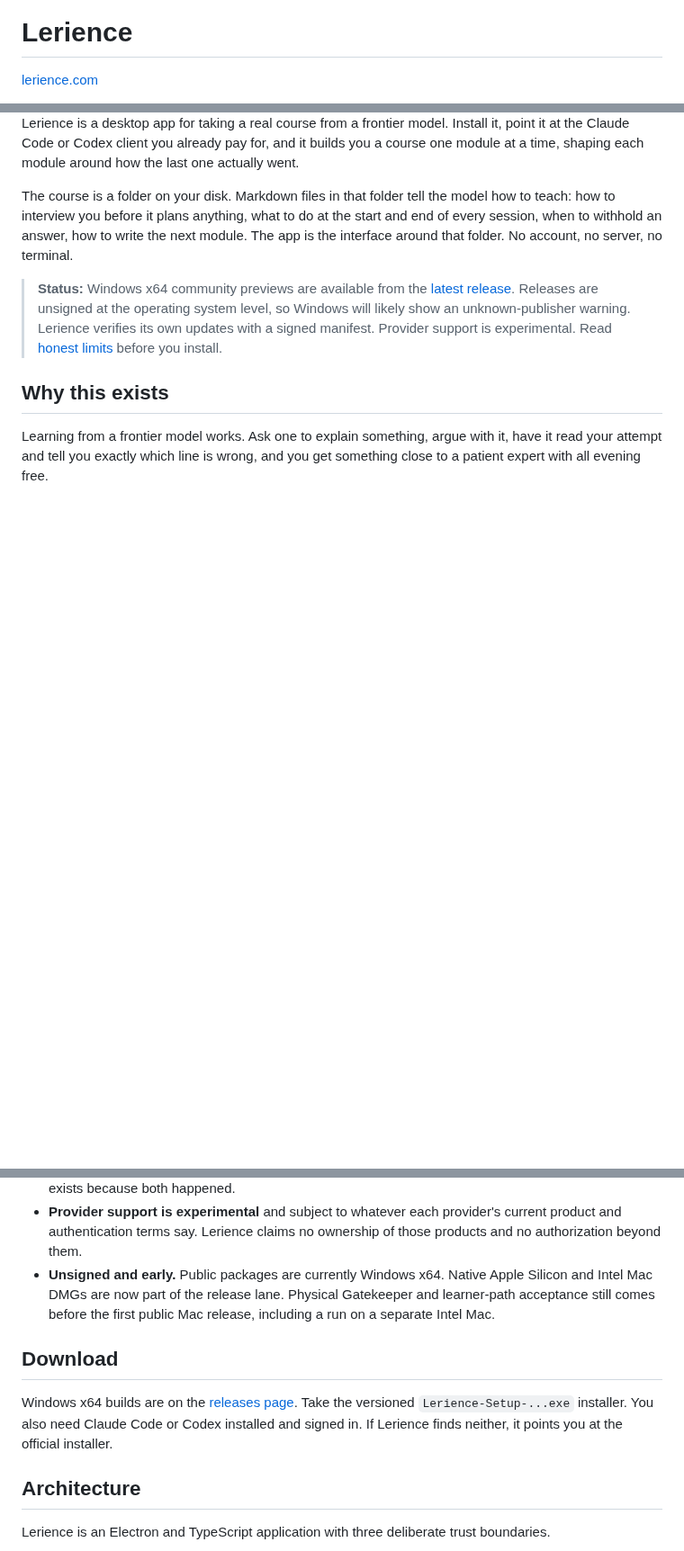
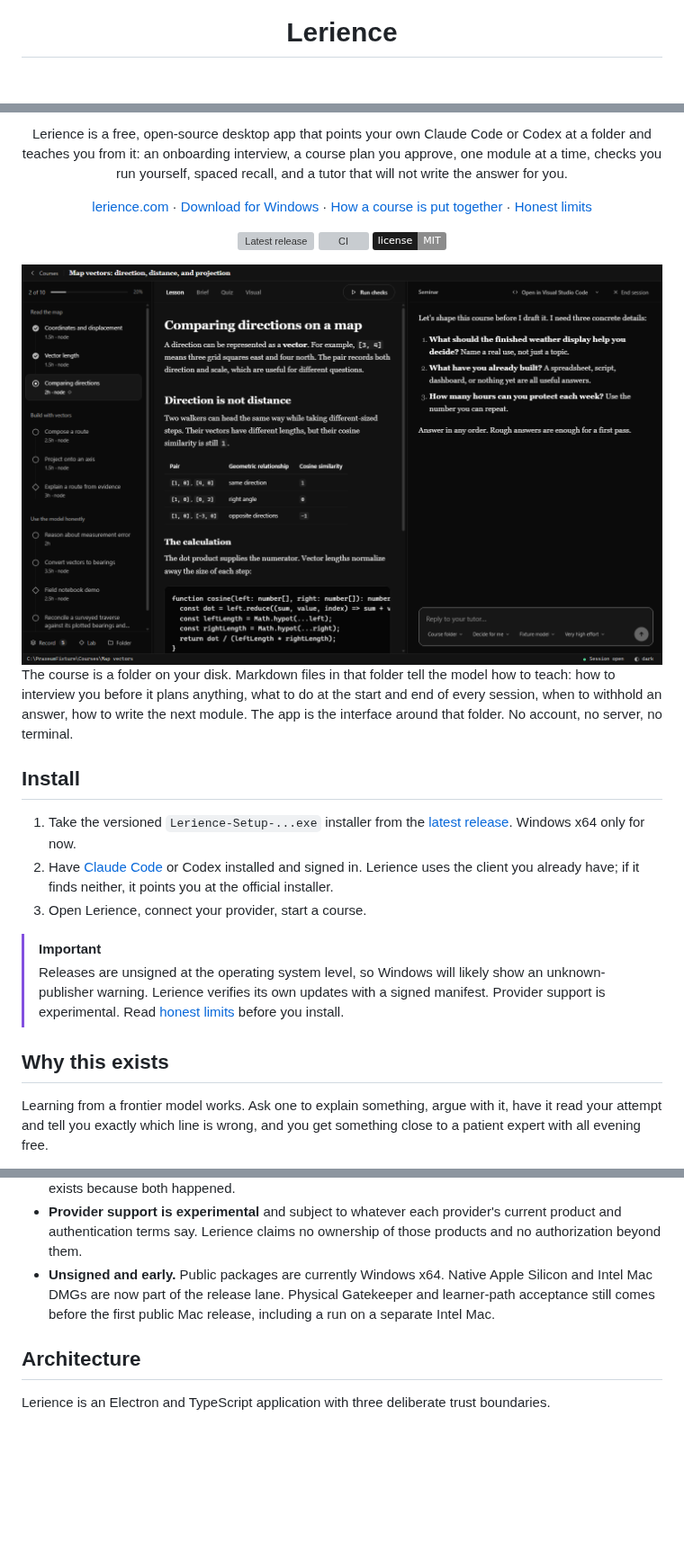
Before and after one commit to sqmch/lerience, a Markdown page: README.md, 3 parts joined by grey strips. Shown at 90% size. Drawn GitHub-style; pictures changed too: docs/images/course-view.png (added); badges without logos; blank space fills up the shorter version; grey boxes are pictures that could not be loaded.

Commit message:
Give the README a proper front page (#65)
## What changes

The repository README opens like a project page instead of a bare
heading with the site URL on its own line: the new mark, the name, the
landing site's one-line pitch, the description, a row of links (site,
download, how it works, honest limits) and badges for the latest
release, CI status and the MIT licence. A screenshot of the course view
follows, then the description of the course folder.

The old Download section near the bottom becomes an Install section near
the top: three steps, with the unsigned-build warning as a callout. The
long-form sections from "Why this exists" onward are unchanged.

## Why

The README is the first thing most visitors see, and the previous top
read as unfinished. It also still showed the old icon in cached renders;
the new header uses the mark merged in #64.

## Validation

- `pnpm check` passed on Windows 11 x64 with pnpm 11.9.0 before the
final badge-layout tweak; after it, Prettier, the repository hygiene
tests (which resolve every local README link) and the publication
preflight were re-run and pass.
- The README was rendered through GitHub's markdown API and inspected on
a dark ground: the header centres, the badges sit on one row, and the
screenshot fills the column.
- The screenshot is `docs/images/course-view.png` (1440x900, 144 KB),
captured from the renderer harness's synthetic "Map vectors" fixture; it
contains no learner data.

## Not exercised

- Live rendering on github.com, which also depends on its image cache
refreshing for `build/icon.svg`.

🤖 Generated with [Claude Code](https://claude.com/claude-code)

Co-authored-by: sqmch <sqmch@users.noreply.github.com>
Co-authored-by: Claude Fable 5.1 <noreply@anthropic.com>

```diff
--- a/README.md
+++ b/README.md
@@ -1,3 +5,2 @@
 # Lerience
-[lerience.com](https://www.lerience.com/)
 
@@ -5,18 +8,33 @@
 
-Lerience is a desktop app for taking a real course from a frontier model. Install it, point it at
-the Claude Code or Codex client you already pay for, and it builds you a course one module at a
-time, shaping each module around how the last one actually went.
+Lerience is a free, open-source desktop app that points your own Claude Code or Codex at a folder
+and teaches you from it: an onboarding interview, a course plan you approve, one module at a time,
+checks you run yourself, spaced recall, and a tutor that will not write the answer for you.
+
+[lerience.com](https://www.lerience.com/) · [Download for Windows](https://github.com/sqmch/lerience/releases/latest) · [How a course is put together](#how-a-course-is-put-together) · [Honest limits](#honest-limits)
+
+[![Latest release](https://img.shields.io/github/v/release/sqmch/lerience?label=release&labelColor=1c1c1c&color=8c8c8c)](https://github.com/sqmch/lerience/releases/latest) [![CI](https://github.com/sqmch/lerience/actions/workflows/ci.yml/badge.svg)](https://github.com/sqmch/lerience/actions/workflows/ci.yml) [![MIT License](https://img.shields.io/badge/license-MIT-8c8c8c?labelColor=1c1c1c)](LICENSE)
+
+</div>
+
+<img src="docs/images/course-view.png" alt="The course view: the module list on the left, the lesson in the middle, and the tutor conversation on the right." width="100%" />
 
 The course is a folder on your disk. Markdown files in that folder tell the model how to teach:
 how to interview you before it plans anything, what to do at the start and end of every session,
 when to withhold an answer, how to write the next module. The app is the interface around that
 folder. No account, no server, no terminal.
 
-> **Status:** Windows x64 community previews are available from the
-> [latest release](https://github.com/sqmch/lerience/releases/latest). Releases are unsigned at the
-> operating system level, so Windows will likely show an unknown-publisher warning. Lerience
-> verifies its own updates with a signed manifest. Provider support is experimental. Read [honest
-> limits](#honest-limits) before you install.
+## Install
+
+1. Take the versioned `Lerience-Setup-...exe` installer from the
+   [latest release](https://github.com/sqmch/lerience/releases/latest). Windows x64 only for now.
+2. Have [Claude Code](https://claude.com/claude-code) or Codex installed and signed in. Lerience
+   uses the client you already have; if it finds neither, it points you at the official installer.
+3. Open Lerience, connect your provider, start a course.
+
+> [!IMPORTANT]
+> Releases are unsigned at the operating system level, so Windows will likely show an
+> unknown-publisher warning. Lerience verifies its own updates with a signed manifest. Provider
+> support is experimental. Read [honest limits](#honest-limits) before you install.
 
 ## Why this exists
 
@@ -158,13 +176,6 @@ whole course without Lerience. App updates never rewrite course content or your
   Mac DMGs are now part of the release lane. Physical Gatekeeper and learner-path acceptance still
   comes before the first public Mac release, including a run on a separate Intel Mac.
 
-## Download
-
-Windows x64 builds are on the
-[releases page](https://github.com/sqmch/lerience/releases/latest). Take the versioned
-`Lerience-Setup-...exe` installer. You also need Claude Code or Codex installed and signed in. If
-Lerience finds neither, it points you at the official installer.
-
 ## Architecture
 
 Lerience is an Electron and TypeScript application with three deliberate trust boundaries.
```
Also changed, not shown: other parts of README.md (+5 -1 lines).
